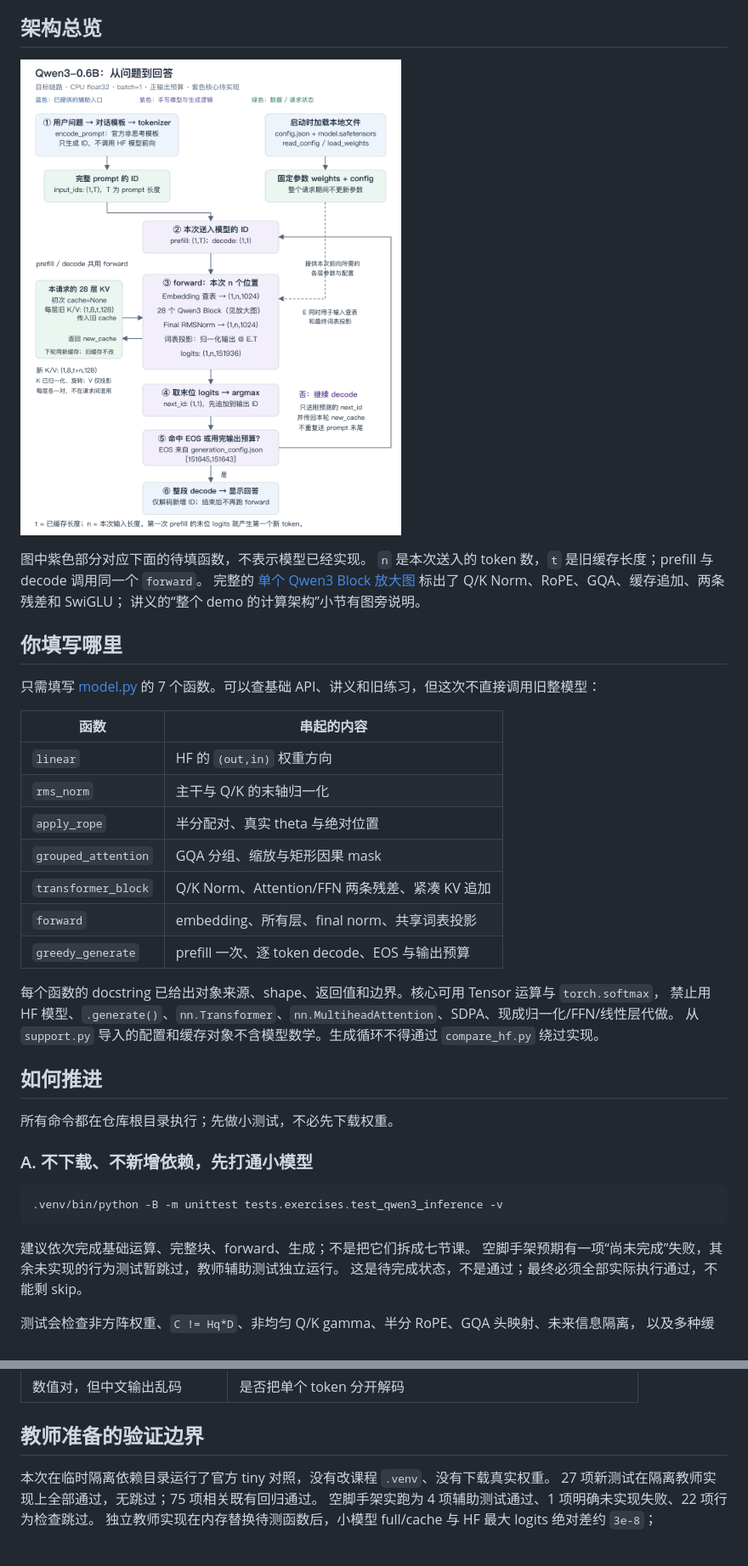
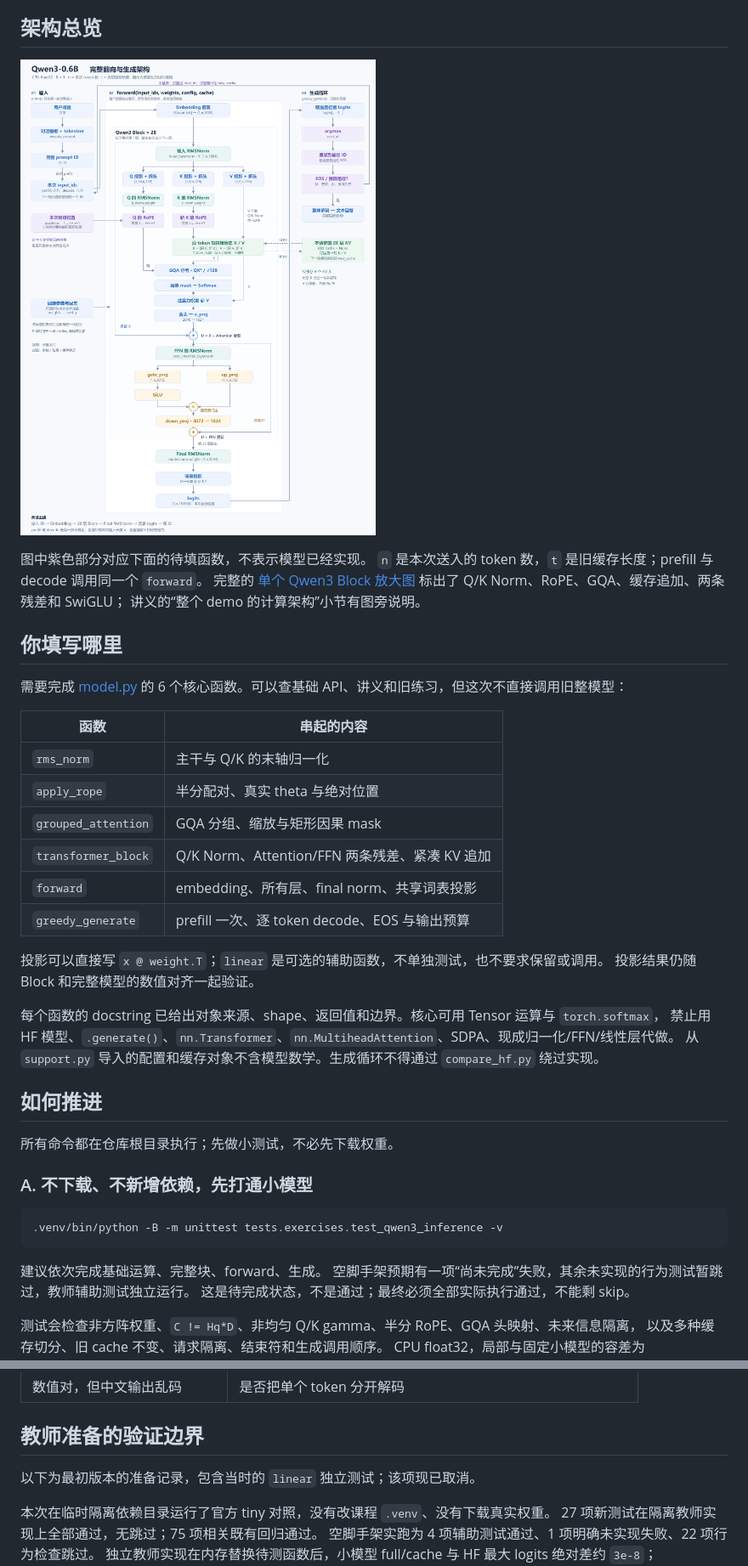
Before and after one commit to hzeroto/transformer-learning, a Markdown page: exercises/ex021_qwen3_inference/README.md, 2 parts joined by grey strips. Shown: that part at 85% size. Rendered like a GitHub page; pictures changed too: notes/assets/qwen3-inference/overview.png; blank space fills up the shorter version.

Commit message:
feat: 保存 Qwen3 推理练习阶段实现并展开架构图
实现 RMSNorm、RoPE、前向编排与贪心生成；GQA 和 Transformer Block 保留 TODO。移除 linear 独立测试并同步说明，更新完整前向与缓存生成架构图。

验证：ex021 共 26 项，12 通过、13 因待实现跳过、1 项完整性检查失败；图源语法、SVG 生成一致性与 diff 检查通过。

````diff
--- a/exercises/ex021_qwen3_inference/README.md
+++ b/exercises/ex021_qwen3_inference/README.md
@@ -19,17 +19,19 @@
 
 ## 你填写哪里
 
-只需填写 [model.py](model.py) 的 7 个函数。可以查基础 API、讲义和旧练习，但这次不直接调用旧整模型：
+需要完成 [model.py](model.py) 的 6 个核心函数。可以查基础 API、讲义和旧练习，但这次不直接调用旧整模型：
 
 | 函数 | 串起的内容 |
 |---|---|
-| `linear` | HF 的 `(out,in)` 权重方向 |
 | `rms_norm` | 主干与 Q/K 的末轴归一化 |
 | `apply_rope` | 半分配对、真实 theta 与绝对位置 |
 | `grouped_attention` | GQA 分组、缩放与矩形因果 mask |
 | `transformer_block` | Q/K Norm、Attention/FFN 两条残差、紧凑 KV 追加 |
 | `forward` | embedding、所有层、final norm、共享词表投影 |
 | `greedy_generate` | prefill 一次、逐 token decode、EOS 与输出预算 |
+
+投影可以直接写 `x @ weight.T`；`linear` 是可选的辅助函数，不单独测试，也不要求保留或调用。
+投影结果仍随 Block 和完整模型的数值对齐一起验证。
 
 每个函数的 docstring 已给出对象来源、shape、返回值和边界。核心可用 Tensor 运算与 `torch.softmax`，
 禁止用 HF 模型、`.generate()`、`nn.Transformer`、`nn.MultiheadAttention`、SDPA、现成归一化/FFN/线性层代做。
@@ -45,7 +47,7 @@
 .venv/bin/python -B -m unittest tests.exercises.test_qwen3_inference -v
 ```
 
-建议依次完成基础运算、完整块、forward、生成；不是把它们拆成七节课。
+建议依次完成基础运算、完整块、forward、生成。
 空脚手架预期有一项“尚未完成”失败，其余未实现的行为测试暂跳过，教师辅助测试独立运行。
 这是待完成状态，不是通过；最终必须全部实际执行通过，不能剩 skip。
 
@@ -129,6 +131,8 @@ demo 使用官方非思考聊天模板，结束集合读取 `generation_config.j
 
 ## 教师准备的验证边界
 
+以下为最初版本的准备记录，包含当时的 `linear` 独立测试；该项现已取消。
+
 本次在临时隔离依赖目录运行了官方 tiny 对照，没有改课程 `.venv`、没有下载真实权重。
 27 项新测试在隔离教师实现上全部通过，无跳过；75 项相关既有回归通过。
 空脚手架实跑为 4 项辅助测试通过、1 项明确未实现失败、22 项行为检查跳过。
````
Also changed, not shown: notes/qwen3-inference-from-checkpoint.md (+2 -1 lines), 5 other files.
